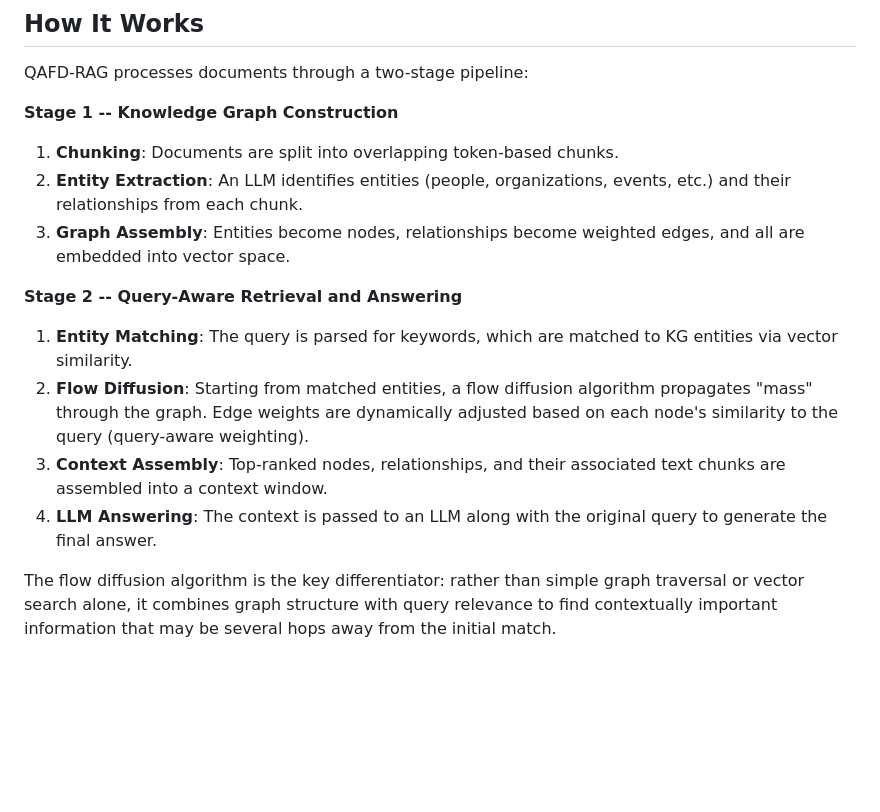
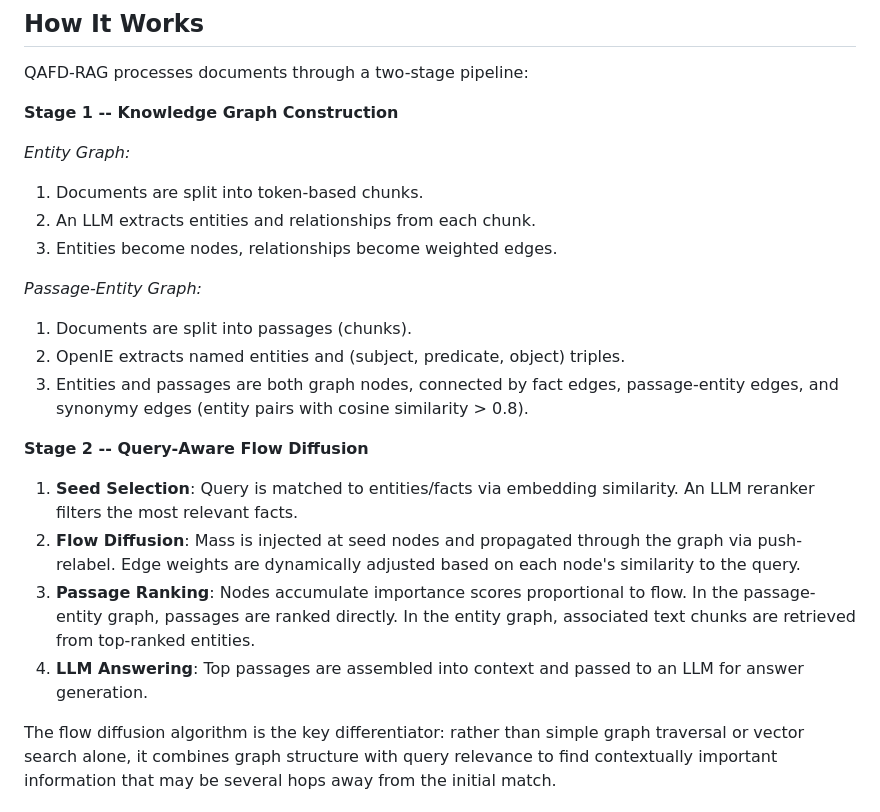
Before and after one commit to Tarzanagh/QAFD-RAG, a Markdown page: README.md, the part around one of its changes. GitHub-like rendering; blank space fills up the shorter version.

```diff
--- a/README.md
+++ b/README.md
@@ -258,15 +297,21 @@ QAFD-RAG processes documents through a two-stage pipeline:
 
 **Stage 1 -- Knowledge Graph Construction**
 
-1. **Chunking**: Documents are split into overlapping token-based chunks.
-2. **Entity Extraction**: An LLM identifies entities (people, organizations, events, etc.) and their relationships from each chunk.
-3. **Graph Assembly**: Entities become nodes, relationships become weighted edges, and all are embedded into vector space.
+*Entity Graph:*
+1. Documents are split into token-based chunks.
+2. An LLM extracts entities and relationships from each chunk.
+3. Entities become nodes, relationships become weighted edges.
 
-**Stage 2 -- Query-Aware Retrieval and Answering**
+*Passage-Entity Graph:*
+1. Documents are split into passages (chunks).
+2. OpenIE extracts named entities and (subject, predicate, object) triples.
+3. Entities and passages are both graph nodes, connected by fact edges, passage-entity edges, and synonymy edges (entity pairs with cosine similarity > 0.8).
 
-1. **Entity Matching**: The query is parsed for keywords, which are matched to KG entities via vector similarity.
-2. **Flow Diffusion**: Starting from matched entities, a flow diffusion algorithm propagates "mass" through the graph. Edge weights are dynamically adjusted based on each node's similarity to the query (query-aware weighting).
-3. **Context Assembly**: Top-ranked nodes, relationships, and their associated text chunks are assembled into a context window.
-4. **LLM Answering**: The context is passed to an LLM along with the original query to generate the final answer.
+**Stage 2 -- Query-Aware Flow Diffusion**
+
+1. **Seed Selection**: Query is matched to entities/facts via embedding similarity. An LLM reranker filters the most relevant facts.
+2. **Flow Diffusion**: Mass is injected at seed nodes and propagated through the graph via push-relabel. Edge weights are dynamically adjusted based on each node's similarity to the query.
+3. **Passage Ranking**: Nodes accumulate importance scores proportional to flow. In the passage-entity graph, passages are ranked directly. In the entity graph, associated text chunks are retrieved from top-ranked entities.
+4. **LLM Answering**: Top passages are assembled into context and passed to an LLM for answer generation.
 
 The flow diffusion algorithm is the key differentiator: rather than simple graph traversal or vector search alone, it combines graph structure with query relevance to find contextually important information that may be several hops away from the initial match.
```
Also changed, not shown: other parts of README.md (+92 -53 lines).
